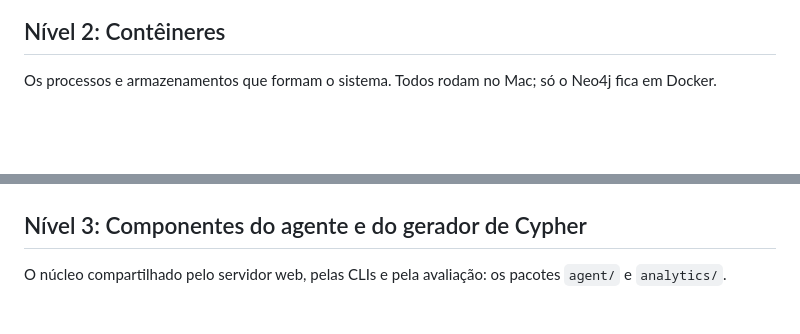
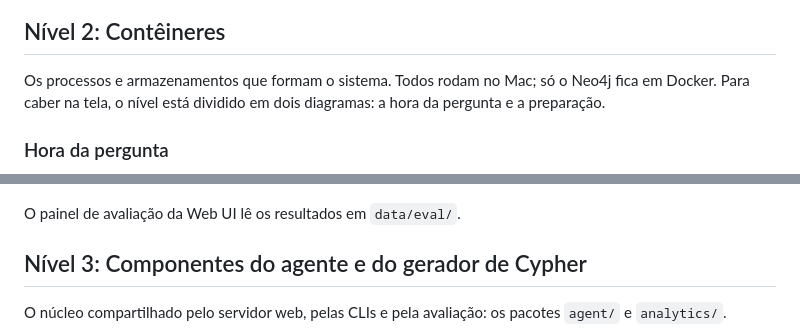
Before and after one commit to jovempedr0/GraphRAG-MAL, a Markdown page: docs/08 - Arquitetura C4.md, 2 parts joined by grey strips. Rendered like a GitHub page; blank space fills up the shorter version.

````diff
--- a/docs/08 - Arquitetura C4.md
+++ b/docs/08 - Arquitetura C4.md
@@ -51,6 +51,8 @@ flowchart TB
 
 ## Nível 2: Contêineres
 
-Os processos e armazenamentos que formam o sistema. Todos rodam no Mac; só o Neo4j fica em Docker.
+Os processos e armazenamentos que formam o sistema. Todos rodam no Mac; só o Neo4j fica em Docker. Para caber na tela, o nível está dividido em dois diagramas: a hora da pergunta e a preparação.
+
+### Hora da pergunta
 
 ```mermaid
@@ -108,5 +128,7 @@ flowchart TB
     style sys fill:none,stroke:#1168bd,stroke-width:2px,stroke-dasharray:5 5
 ```
+
+O painel de avaliação da Web UI lê os resultados em `data/eval/`.
 
 ## Nível 3: Componentes do agente e do gerador de Cypher
 
````
Also changed, not shown: other parts of docs/08 - Arquitetura C4.md (+76 -65 lines), docs/08 - C4 Architecture.md (+81 -66 lines).
